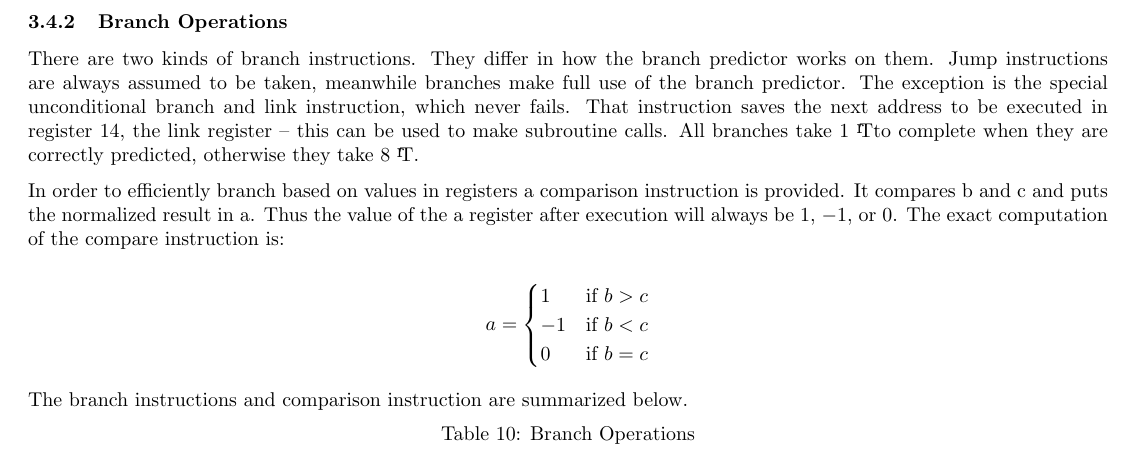
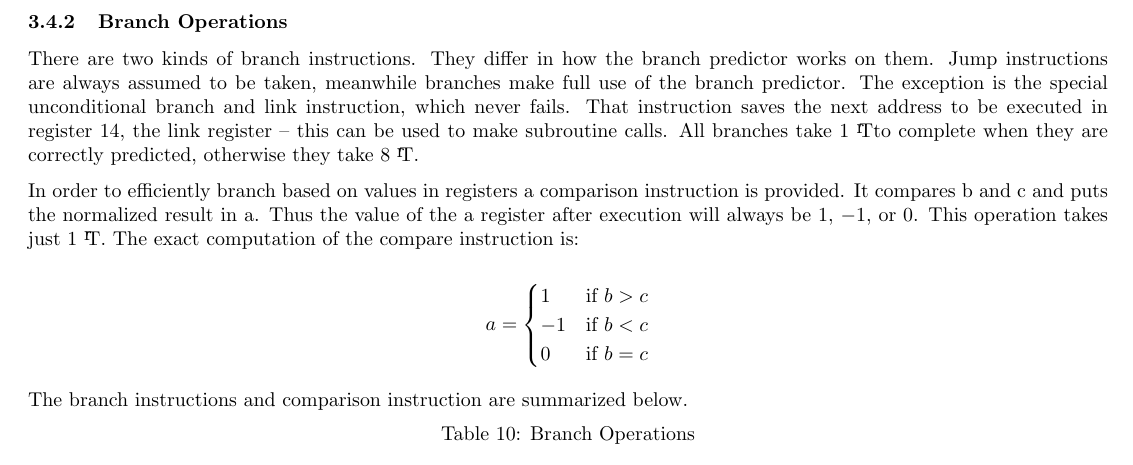
Before and after one commit to Labdabeta/vns, a LaTeX document (instructions.tex): part of page 10 of 26, cut so that both start at the same text. Compiled offline with pdfLaTeX.

Commit message:
Updated UI
Also patched CMP operation notes in instructions.

```diff
--- a/instructions.tex
+++ b/instructions.tex
@@ -454,7 +454,8 @@ to complete when they are correctly predicted, otherwise they take 8 \RT.
 In order to efficiently branch based on values in registers a comparison
 instruction is provided. It compares b and c and puts the normalized result in
 a. Thus the value of the a register after execution will always be $1$, $-1$, or
-$0$. The exact computation of the compare instruction is:
+$0$. This operation takes just 1 \RT. The exact computation of the compare
+instruction is:
 
 \begin{displaymath}
     a = \begin{cases}
```
Also changed, not shown: 4 other files.
